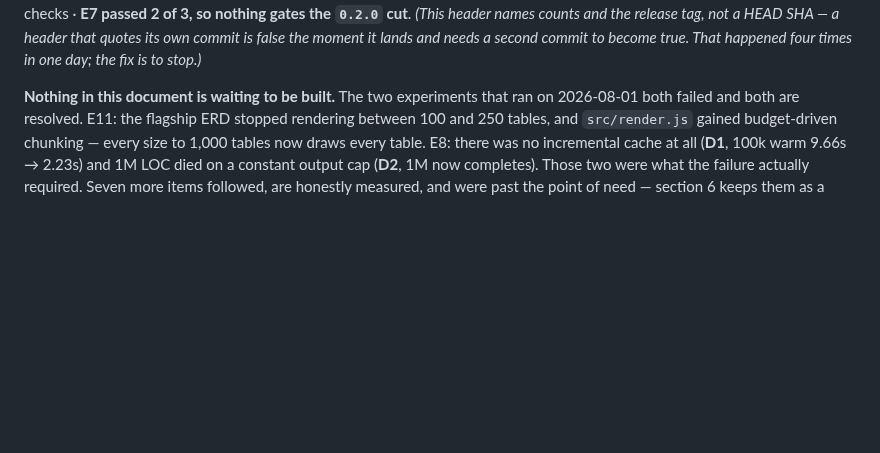
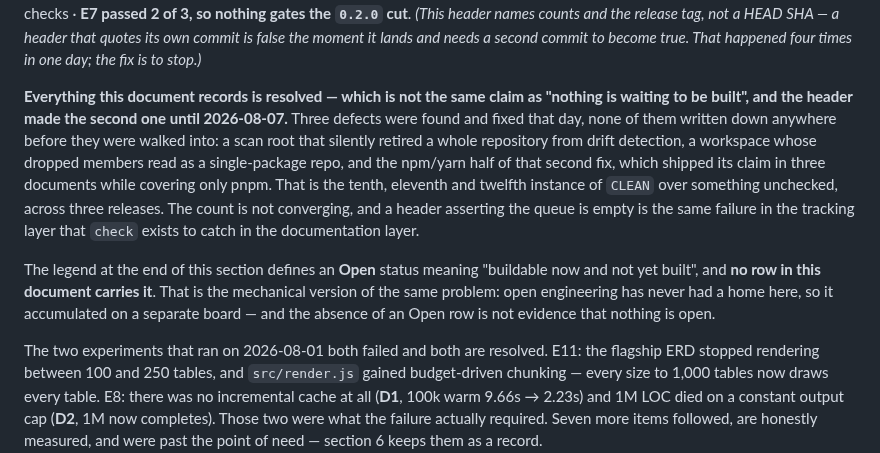
Before and after one commit to SherifMoShalaby/keeldocs, a Markdown page: ROADMAP.md, the part around the change. GitHub-like rendering; blank space fills up the shorter version.

Commit message:
docs: the header said the queue was empty, on a day three defects were found
"Nothing in this document is waiting to be built" was falsified three times on
2026-08-07 - a scan root that silently retired a whole repository, a workspace
whose dropped members read as a single-package repo, and the npm/yarn half of
that second fix, which claimed coverage in three documents while implementing
pnpm only. None of the three was written down anywhere before somebody walked
into it. That is the tenth, eleventh and twelfth instance of CLEAN over
something unchecked across three releases.

The distinction the header lost is the whole point: everything this document
RECORDS is resolved, which is a much weaker claim than nothing being open. The
first is checkable and true; the second is a prediction about defects nobody has
found yet, and this project's own thesis is that such a claim needs evidence.

Also records the mechanical cause, because it predicts recurrence rather than
merely describing what happened. The legend defines an Open status meaning
"buildable now and not yet built" and zero rows in 914 lines carry it. Open
engineering had no home in this file, so it accumulated on a separate board -
and a reader cannot distinguish "no Open rows because nothing is open" from "no
Open rows because the status is unused". Tidying the other tracker without
fixing that would have rebuilt the same divergence.

Co-Authored-By: Claude Opus 5 <noreply@anthropic.com>

```diff
--- a/ROADMAP.md
+++ b/ROADMAP.md
@@ -14,7 +14,25 @@ runs before it and fixed the same day (§4 item 6) · 184 unit tests · 40 extra
 quotes its own commit is false the moment it lands and needs a second commit to
 become true. That happened four times in one day; the fix is to stop.)*
 
-**Nothing in this document is waiting to be built.** The two experiments that
+**Everything this document records is resolved — which is not the same claim as
+"nothing is waiting to be built", and the header made the second one until
+2026-08-07.** Three defects were found and fixed that day, none of them written
+down anywhere before they were walked into: a scan root that silently retired a
+whole repository from drift detection, a workspace whose dropped members read as
+a single-package repo, and the npm/yarn half of that second fix, which shipped
+its claim in three documents while covering only pnpm. That is the tenth,
+eleventh and twelfth instance of `CLEAN` over something unchecked, across three
+releases. The count is not converging, and a header asserting the queue is empty
+is the same failure in the tracking layer that `check` exists to catch in the
+documentation layer.
+
+The legend at the end of this section defines an **Open** status meaning
+"buildable now and not yet built", and **no row in this document carries it**.
+That is the mechanical version of the same problem: open engineering has never
+had a home here, so it accumulated on a separate board — and the absence of an
+Open row is not evidence that nothing is open.
+
+The two experiments that
 ran on 2026-08-01 both failed and both are resolved. E11: the flagship ERD
 stopped rendering between 100 and 250 tables, and `src/render.js` gained
 budget-driven chunking — every size to 1,000 tables now draws every table. E8:
```
